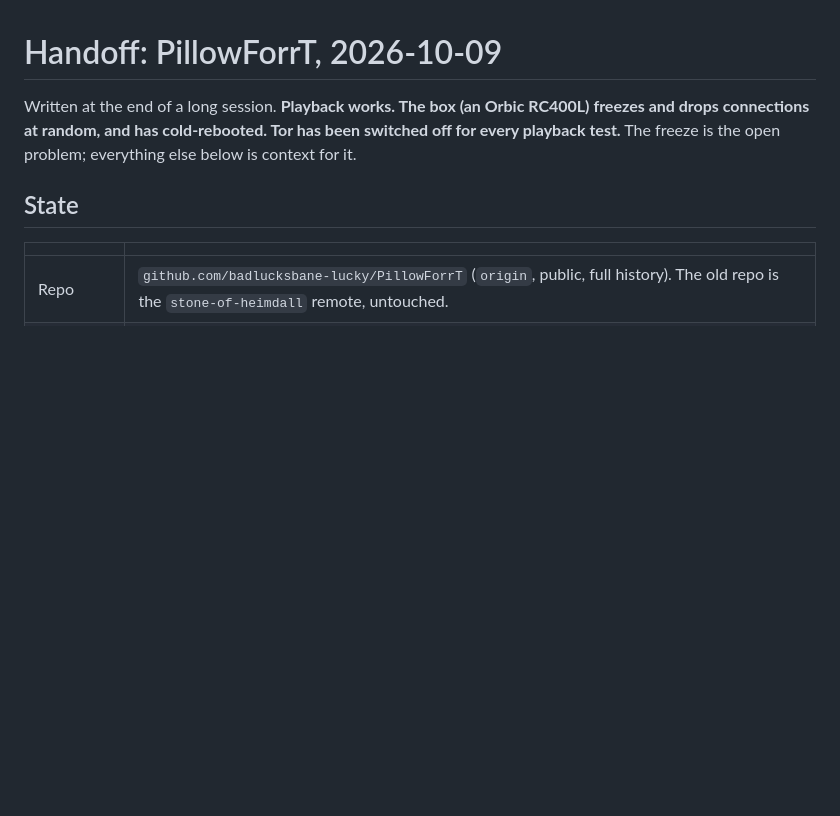
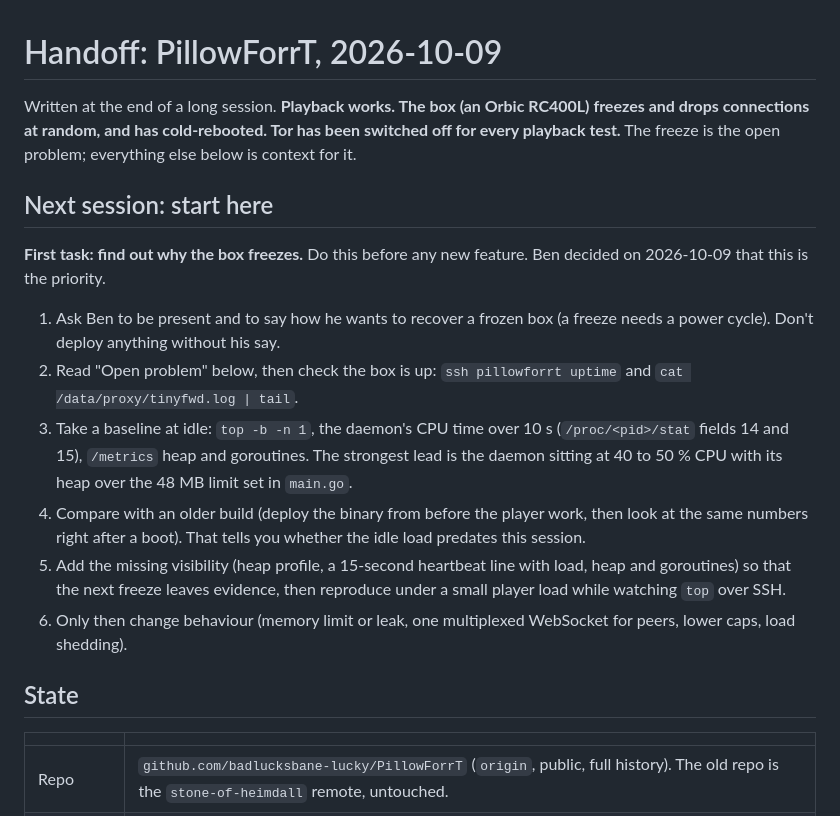
Before and after one commit to badlucksbane-lucky/PillowForrT, a Markdown page: docs/HANDOFF.md, the part around the change. GitHub-like rendering; blank space fills up the shorter version.

Commit message:
docs: handoff - the next session starts by finding why the box freezes
Co-Authored-By: Claude Sonnet 5.5 <noreply@anthropic.com>

```diff
--- a/docs/HANDOFF.md
+++ b/docs/HANDOFF.md
@@ -1,6 +1,17 @@
 # Handoff: PillowForrT, 2026-10-09
 
 Written at the end of a long session. **Playback works. The box (an Orbic RC400L) freezes and drops connections at random, and has cold-rebooted. Tor has been switched off for every playback test.** The freeze is the open problem; everything else below is context for it.
+
+## Next session: start here
+
+**First task: find out why the box freezes.** Do this before any new feature. Ben decided on 2026-10-09 that this is the priority.
+
+1. Ask Ben to be present and to say how he wants to recover a frozen box (a freeze needs a power cycle). Don't deploy anything without his say.
+2. Read "Open problem" below, then check the box is up: `ssh pillowforrt uptime` and `cat /data/proxy/tinyfwd.log | tail`.
+3. Take a baseline at idle: `top -b -n 1`, the daemon's CPU time over 10 s (`/proc/<pid>/stat` fields 14 and 15), `/metrics` heap and goroutines. The strongest lead is the daemon sitting at 40 to 50 % CPU with its heap over the 48 MB limit set in `main.go`.
+4. Compare with an older build (deploy the binary from before the player work, then look at the same numbers right after a boot). That tells you whether the idle load predates this session.
+5. Add the missing visibility (heap profile, a 15-second heartbeat line with load, heap and goroutines) so that the next freeze leaves evidence, then reproduce under a small player load while watching `top` over SSH.
+6. Only then change behaviour (memory limit or leak, one multiplexed WebSocket for peers, lower caps, load shedding).
 
 ## State
 
```
